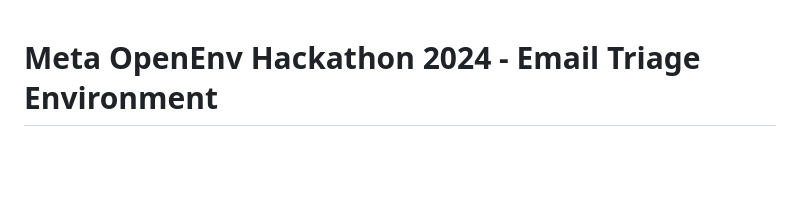
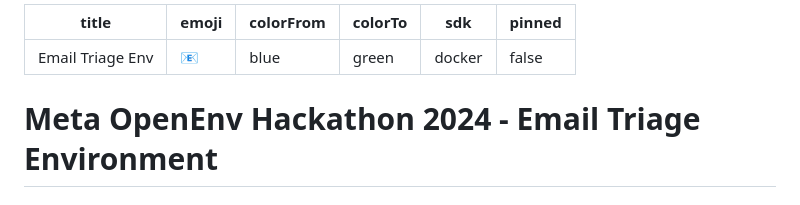
Before and after one commit to suryaprabhat/email-triage-env, a Markdown page: README.md, the part around the change. Rendered like a GitHub page; blank space fills up the shorter version.

Commit message:
Add Hugging Face Space configuration

```diff
--- a/README.md
+++ b/README.md
@@ -1,3 +1,11 @@
+---
+title: Email Triage Env
+emoji: 📧
+colorFrom: blue
+colorTo: green
+sdk: docker
+pinned: false
+---
 # Meta OpenEnv Hackathon 2024 - Email Triage Environment
 
 ## Overview
```
